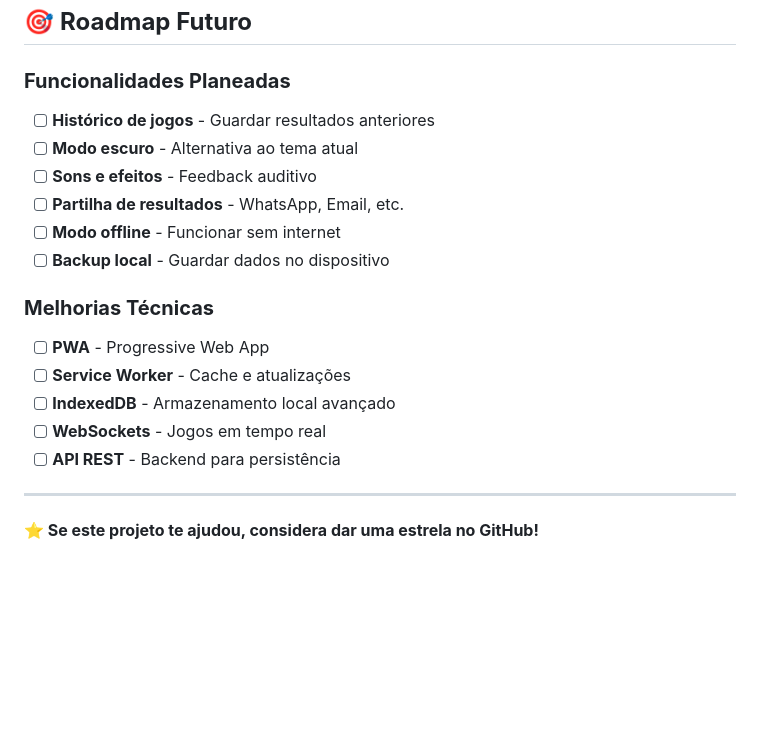
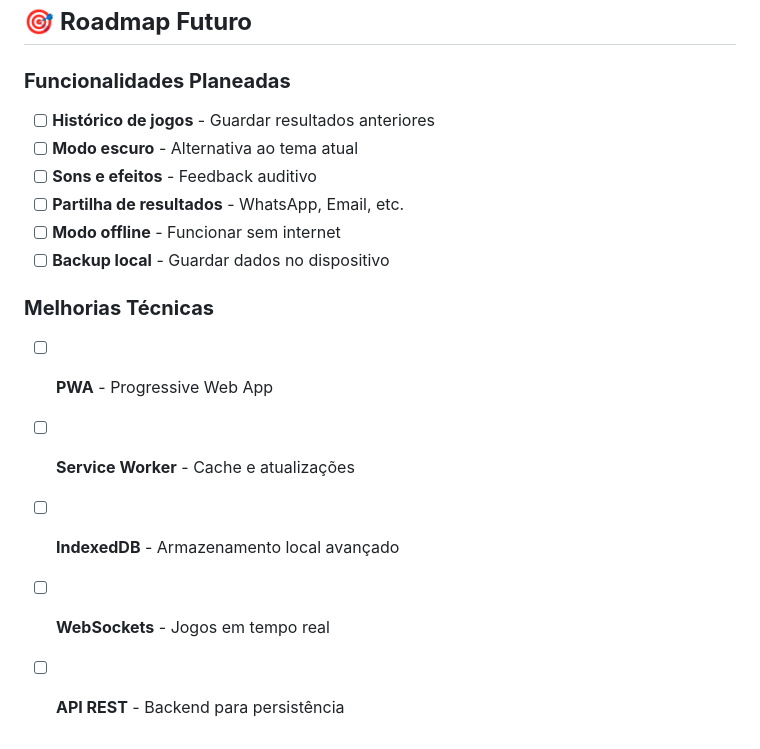
Before and after one commit to aicrag46/parque-aventura, a Markdown page: README.md, the part around one of its changes. GitHub-like rendering; blank space fills up the shorter version.

Commit message:
Atualizar README.md

```diff
--- a/README.md
+++ b/README.md
@@ -193,6 +217,7 @@ Este projeto está sob a licença MIT. Ver `LICENSE` para mais detalhes.
 ## 🎯 **Roadmap Futuro**
 
 ### **Funcionalidades Planeadas**
+
 - [ ] **Histórico de jogos** - Guardar resultados anteriores
 - [ ] **Modo escuro** - Alternativa ao tema atual
 - [ ] **Sons e efeitos** - Feedback auditivo
@@ -201,12 +226,9 @@ Este projeto está sob a licença MIT. Ver `LICENSE` para mais detalhes.
 - [ ] **Backup local** - Guardar dados no dispositivo
 
 ### **Melhorias Técnicas**
+
 - [ ] **PWA** - Progressive Web App
 - [ ] **Service Worker** - Cache e atualizações
 - [ ] **IndexedDB** - Armazenamento local avançado
 - [ ] **WebSockets** - Jogos em tempo real
 - [ ] **API REST** - Backend para persistência
-
----
-
-**⭐ Se este projeto te ajudou, considera dar uma estrela no GitHub!**
```
Also changed, not shown: other parts of README.md (+24 -0 lines).
